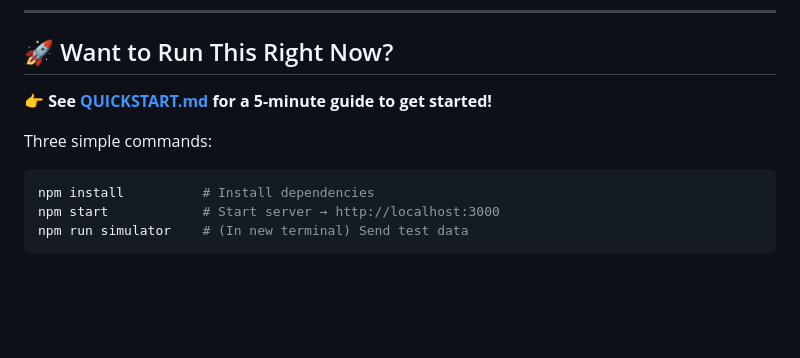
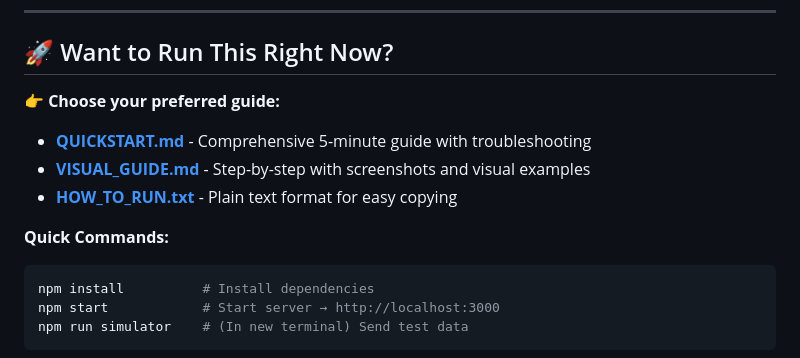
Before and after one commit to siddharth250305/navigation-project, a Markdown page: README.md, the part around the change. Drawn GitHub-style; blank space fills up the shorter version.

Commit message:
Add comprehensive visual guide with screenshot and update documentation
Co-authored-by: siddharth250305 <258705692+siddharth250305@users.noreply.github.com>

````diff
--- a/README.md
+++ b/README.md
@@ -6,9 +6,13 @@ A real-time monitoring system for aviation navigation equipment that receives UD
 
 ## 🚀 Want to Run This Right Now?
 
-**👉 See [QUICKSTART.md](QUICKSTART.md) for a 5-minute guide to get started!**
+**👉 Choose your preferred guide:**
 
-Three simple commands:
+- **[QUICKSTART.md](QUICKSTART.md)** - Comprehensive 5-minute guide with troubleshooting
+- **[VISUAL_GUIDE.md](VISUAL_GUIDE.md)** - Step-by-step with screenshots and visual examples
+- **[HOW_TO_RUN.txt](HOW_TO_RUN.txt)** - Plain text format for easy copying
+
+**Quick Commands:**
 ```bash
 npm install          # Install dependencies
 npm start            # Start server → http://localhost:3000
````
Also changed, not shown: VISUAL_GUIDE.md (added, +378 -0 lines).
